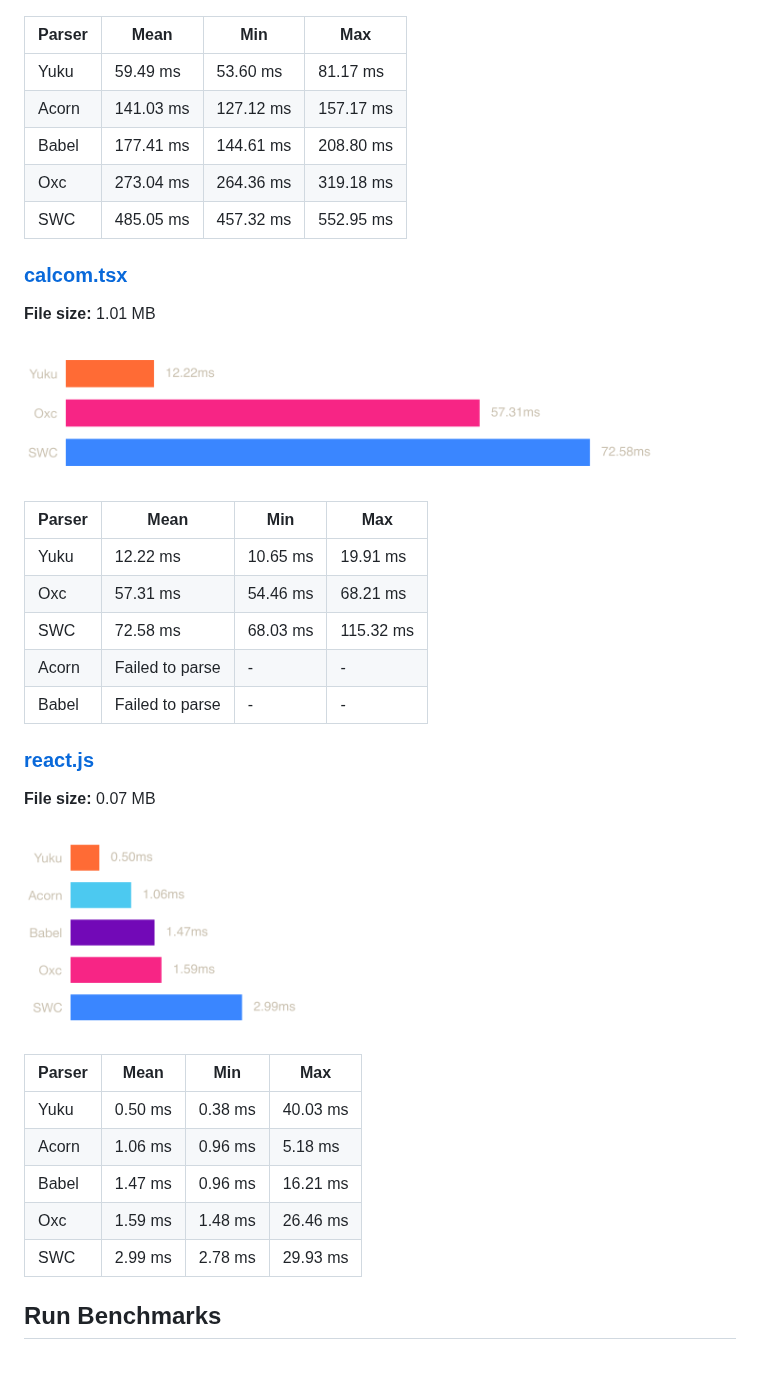
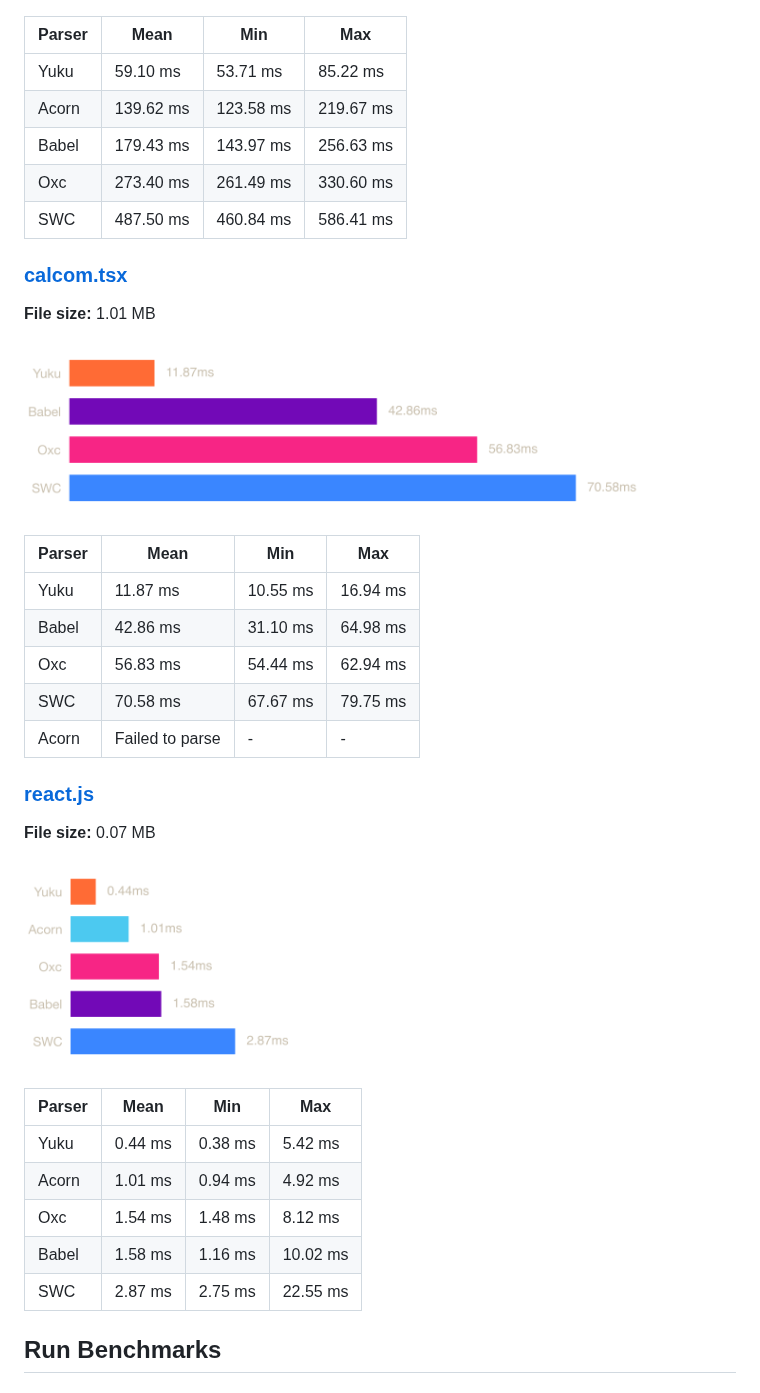
Before and after one commit to yuku-toolchain/ecmascript-parser-benchmark-js, a Markdown page: README.md, the part around the change. GitHub-like rendering; pictures changed too: charts/calcom.png, charts/react.png.

Commit message:
update parsers

```diff
--- a/README.md
+++ b/README.md
@@ -43,11 +43,11 @@ A high-performance & spec-compliant JavaScript/TypeScript compiler written in Zi
 
 | Parser | Mean | Min | Max |
 |--------|------|-----|-----|
-| Yuku | 59.49 ms | 53.60 ms | 81.17 ms |
-| Acorn | 141.03 ms | 127.12 ms | 157.17 ms |
-| Babel | 177.41 ms | 144.61 ms | 208.80 ms |
-| Oxc | 273.04 ms | 264.36 ms | 319.18 ms |
-| SWC | 485.05 ms | 457.32 ms | 552.95 ms |
+| Yuku | 59.10 ms | 53.71 ms | 85.22 ms |
+| Acorn | 139.62 ms | 123.58 ms | 219.67 ms |
+| Babel | 179.43 ms | 143.97 ms | 256.63 ms |
+| Oxc | 273.40 ms | 261.49 ms | 330.60 ms |
+| SWC | 487.50 ms | 460.84 ms | 586.41 ms |
 
 ### [calcom.tsx](https://raw.githubusercontent.com/yuku-toolchain/parser-benchmark-files/refs/heads/main/calcom.tsx)
 
@@ -57,11 +57,11 @@ A high-performance & spec-compliant JavaScript/TypeScript compiler written in Zi
 
 | Parser | Mean | Min | Max |
 |--------|------|-----|-----|
-| Yuku | 12.22 ms | 10.65 ms | 19.91 ms |
-| Oxc | 57.31 ms | 54.46 ms | 68.21 ms |
-| SWC | 72.58 ms | 68.03 ms | 115.32 ms |
+| Yuku | 11.87 ms | 10.55 ms | 16.94 ms |
+| Babel | 42.86 ms | 31.10 ms | 64.98 ms |
+| Oxc | 56.83 ms | 54.44 ms | 62.94 ms |
+| SWC | 70.58 ms | 67.67 ms | 79.75 ms |
 | Acorn | Failed to parse | - | - |
-| Babel | Failed to parse | - | - |
 
 ### [react.js](https://raw.githubusercontent.com/yuku-toolchain/parser-benchmark-files/refs/heads/main/react.js)
 
@@ -71,11 +71,11 @@ A high-performance & spec-compliant JavaScript/TypeScript compiler written in Zi
 
 | Parser | Mean | Min | Max |
 |--------|------|-----|-----|
-| Yuku | 0.50 ms | 0.38 ms | 40.03 ms |
-| Acorn | 1.06 ms | 0.96 ms | 5.18 ms |
-| Babel | 1.47 ms | 0.96 ms | 16.21 ms |
-| Oxc | 1.59 ms | 1.48 ms | 26.46 ms |
-| SWC | 2.99 ms | 2.78 ms | 29.93 ms |
+| Yuku | 0.44 ms | 0.38 ms | 5.42 ms |
+| Acorn | 1.01 ms | 0.94 ms | 4.92 ms |
+| Oxc | 1.54 ms | 1.48 ms | 8.12 ms |
+| Babel | 1.58 ms | 1.16 ms | 10.02 ms |
+| SWC | 2.87 ms | 2.75 ms | 22.55 ms |
 
 ## Run Benchmarks
 
```
Also changed, not shown: charts/typescript.png, 3 other files.
